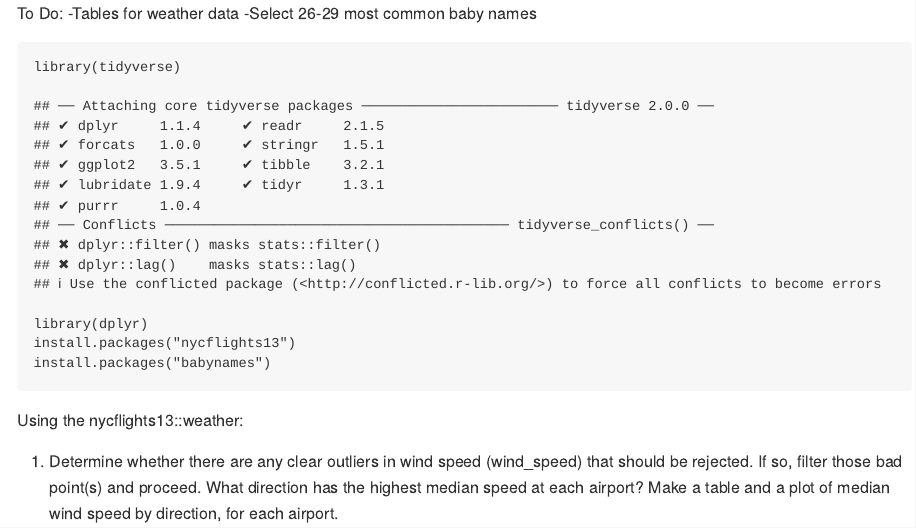
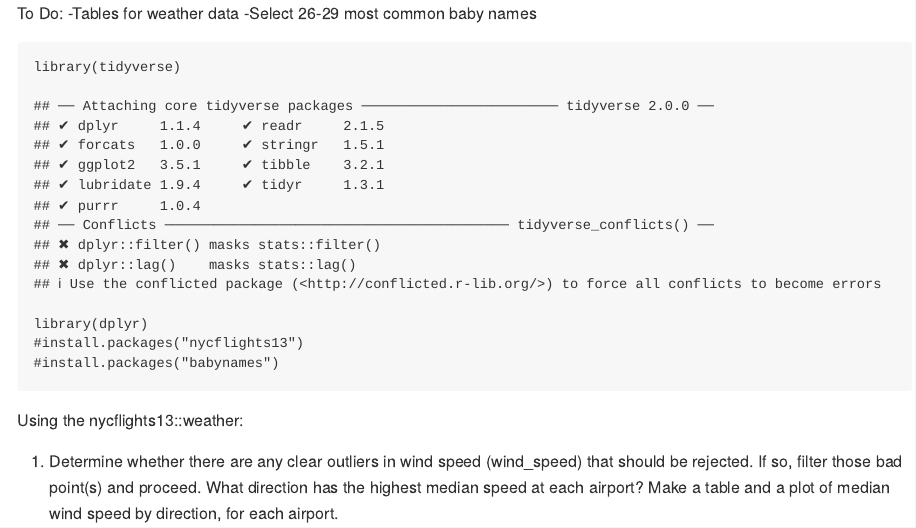
Before and after one commit to kfullzz/GEOL_590, an R Markdown document (task07_tidyverse.Rmd): the page in a window 1100 px wide, from its top. Rendered offline with R 4.5, knitr and Pandoc, with nearby package versions; both versions are drawn in the output format of the newer one; some code elsewhere in the file could not run offline.

````diff
--- a/task07_tidyverse.Rmd
+++ b/task07_tidyverse.Rmd
@@ -1,6 +1,6 @@
 ---
 title: "Task 7 - Tidyverse"
-output: html_notebook
+output: md_document
 ---
 To Do:
 -Tables for weather data
@@ -9,8 +9,8 @@
 ```{r}
 library(tidyverse)
 library(dplyr)
-install.packages("nycflights13")
-install.packages("babynames")
+#install.packages("nycflights13")
+#install.packages("babynames")
 ```
 
 Using the nycflights13::weather:
````
Also changed, not shown: task07_tidyverse.md (added), 4 other files.
